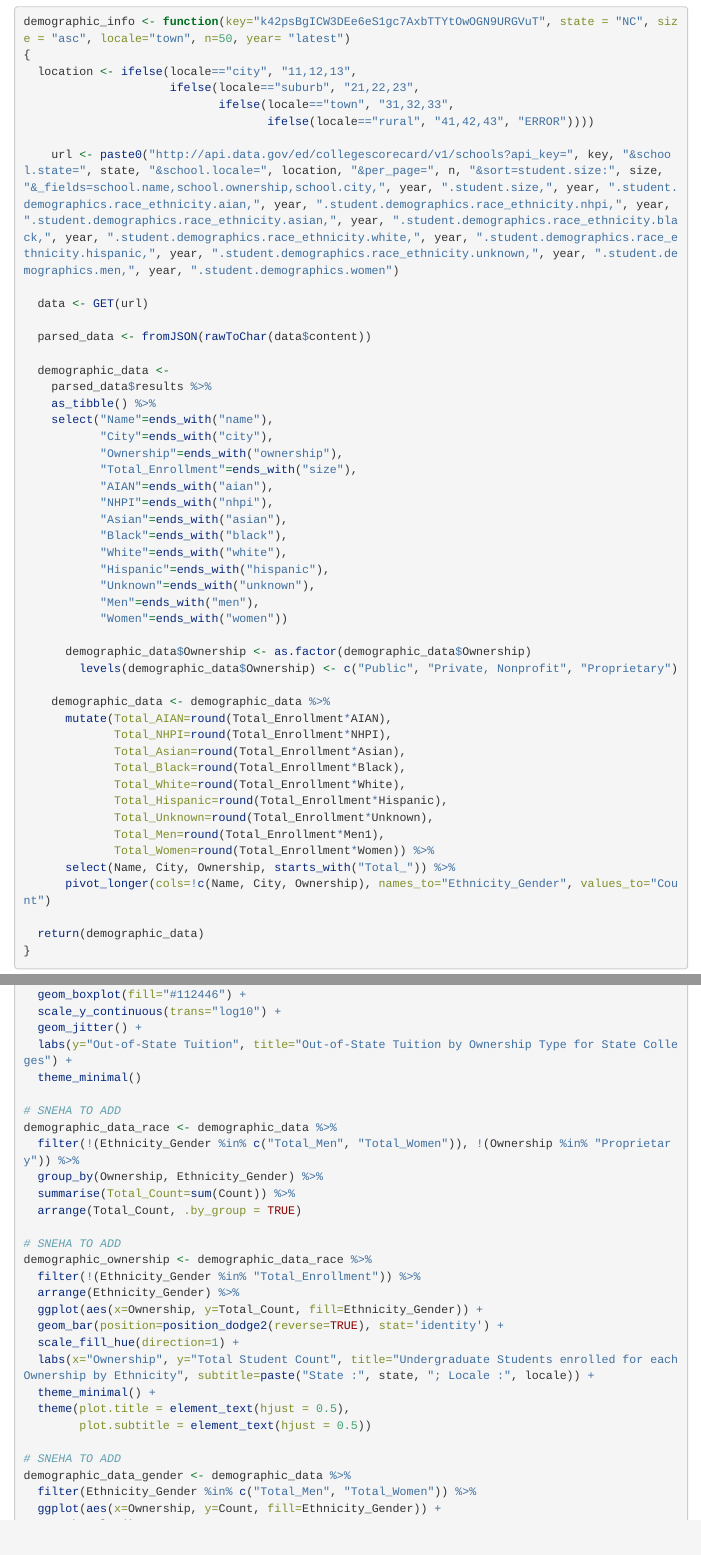
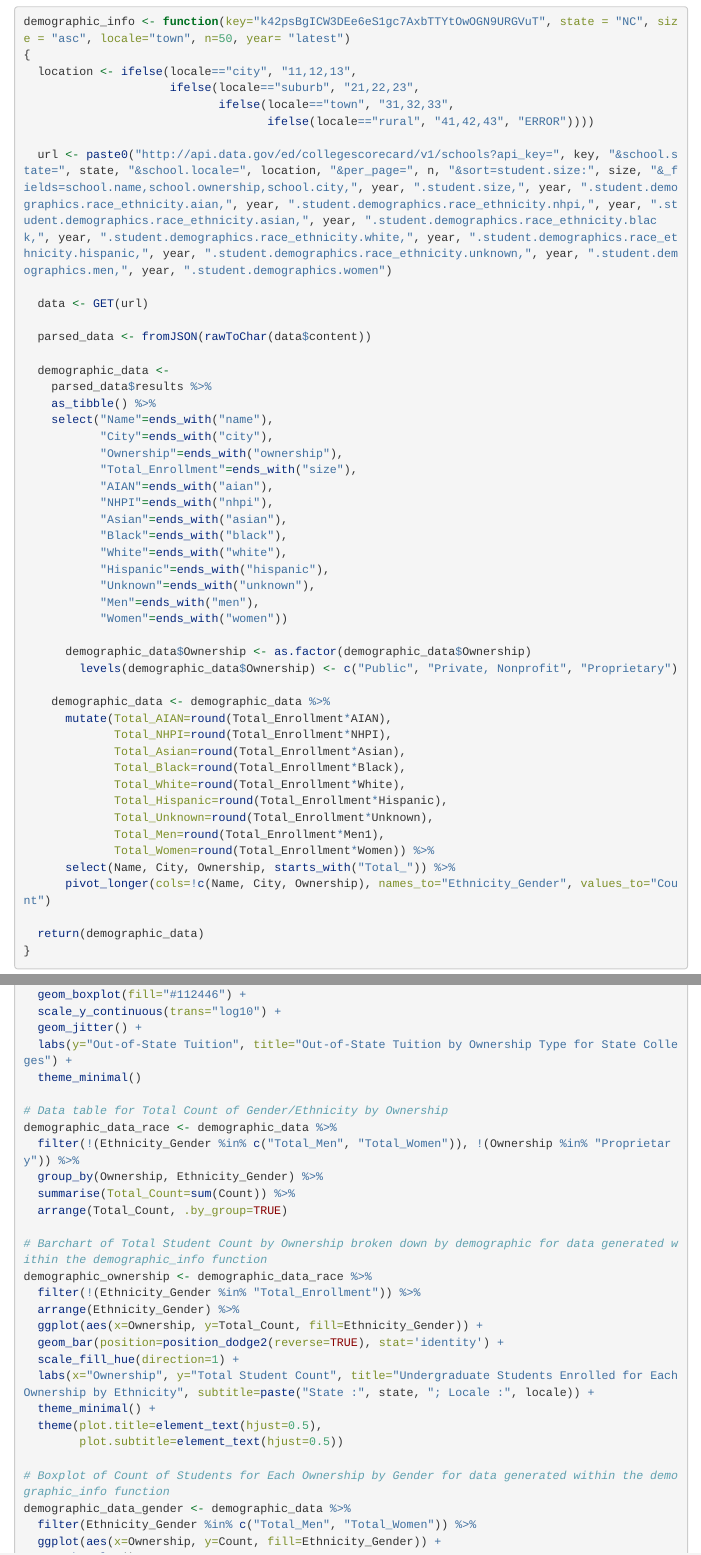
Before and after one commit to rhencher/ST558-Project2, an R Markdown document (ST 558 Project 2.Rmd): the page in a window 1100 px wide, from 4540 px down, and a second part further down, joined at a grey line. Rendered offline with R 4.5, knitr and Pandoc, with nearby package versions; some code elsewhere in the file could not run offline; menus at the side of the page are left out; long lines of code are wrapped.

Commit message:
Update ST 558 Project 2.Rmd
More commentary

```diff
--- a/ST 558 Project 2.Rmd
+++ b/ST 558 Project 2.Rmd
@@ -355,26 +355,26 @@ outstate_by_ownership <- ggplot(cost_data, aes(x=Ownership, y=Out_of_State_Tuiti
   labs(y="Out-of-State Tuition", title="Out-of-State Tuition by Ownership Type for State Colleges") +
   theme_minimal()
 
-# SNEHA TO ADD
+# Data table for Total Count of Gender/Ethnicity by Ownership
 demographic_data_race <- demographic_data %>%
   filter(!(Ethnicity_Gender %in% c("Total_Men", "Total_Women")), !(Ownership %in% "Proprietary")) %>%
   group_by(Ownership, Ethnicity_Gender) %>%
   summarise(Total_Count=sum(Count)) %>%
-  arrange(Total_Count, .by_group = TRUE)
+  arrange(Total_Count, .by_group=TRUE)
 
-# SNEHA TO ADD
+# Barchart of Total Student Count by Ownership broken down by demographic for data generated within the demographic_info function
 demographic_ownership <- demographic_data_race %>%
   filter(!(Ethnicity_Gender %in% "Total_Enrollment")) %>%
   arrange(Ethnicity_Gender) %>%
   ggplot(aes(x=Ownership, y=Total_Count, fill=Ethnicity_Gender)) +
   geom_bar(position=position_dodge2(reverse=TRUE), stat='identity') +
   scale_fill_hue(direction=1) +
-  labs(x="Ownership", y="Total Student Count", title="Undergraduate Students enrolled for each Ownership by Ethnicity", subtitle=paste("State :", state, "; Locale :", locale)) +
+  labs(x="Ownership", y="Total Student Count", title="Undergraduate Students Enrolled for Each Ownership by Ethnicity", subtitle=paste("State :", state, "; Locale :", locale)) +
   theme_minimal() +
-  theme(plot.title = element_text(hjust = 0.5),
-        plot.subtitle = element_text(hjust = 0.5))
+  theme(plot.title=element_text(hjust=0.5),
+        plot.subtitle=element_text(hjust=0.5))
 
-# SNEHA TO ADD
+# Boxplot of Count of Students for Each Ownership by Gender for data generated within the demographic_info function
 demographic_data_gender <- demographic_data %>%
   filter(Ethnicity_Gender %in% c("Total_Men", "Total_Women")) %>%
   ggplot(aes(x=Ownership, y=Count, fill=Ethnicity_Gender)) +
```
Also changed, not shown: ST 558 Project 2.Rmd (2 more changed lines).
